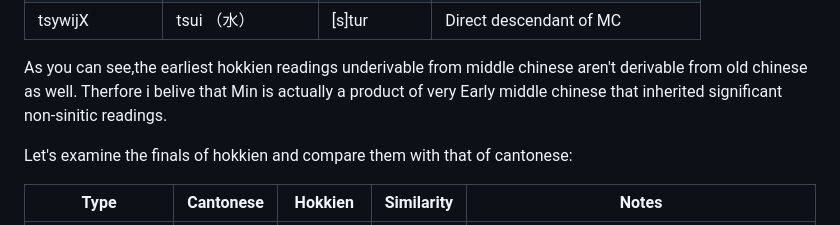
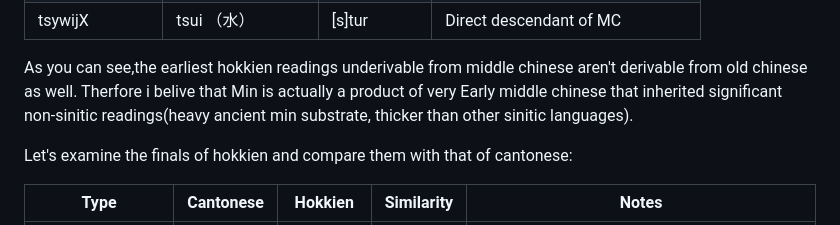
Before and after one commit to teydrin/Yapi-linguistics, a Markdown page: Min Chinese/README.md, the part around the change. Drawn GitHub-style.

```diff
--- a/Min Chinese/README.md
+++ b/Min Chinese/README.md
@@ -22,7 +22,7 @@ colloiqual readings underivable from midde chinese. Let's examine the earliest c
 
 
 As you can see,the earliest hokkien readings underivable from middle chinese aren't derivable from old chinese as well.
-Therfore i belive that Min is actually a product of very Early middle chinese that inherited significant non-sinitic readings.
+Therfore i belive that Min is actually a product of very Early middle chinese that inherited significant non-sinitic readings(heavy ancient min substrate, thicker than other sinitic languages).
 
 Let's examine the finals of hokkien and compare them with that of cantonese:
 
```
